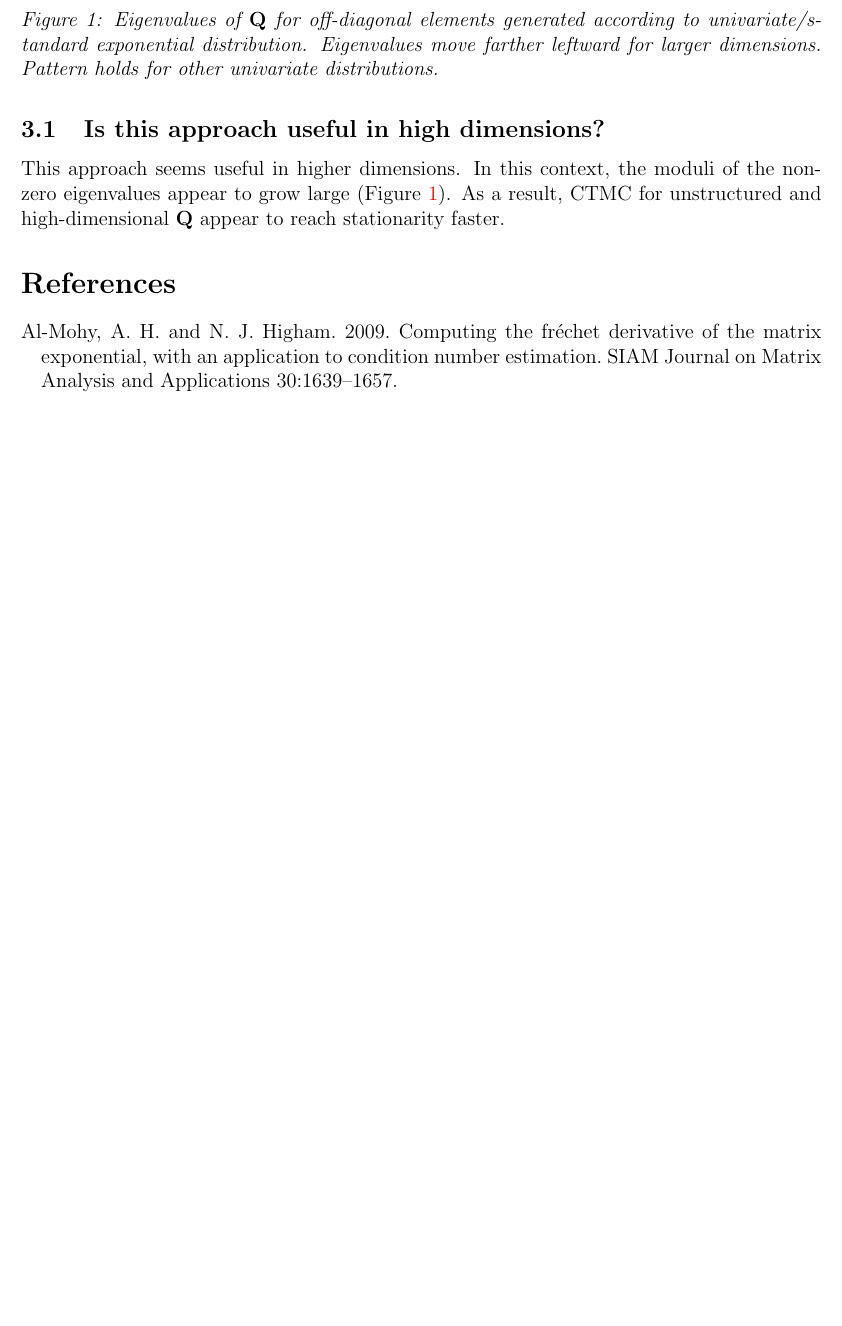
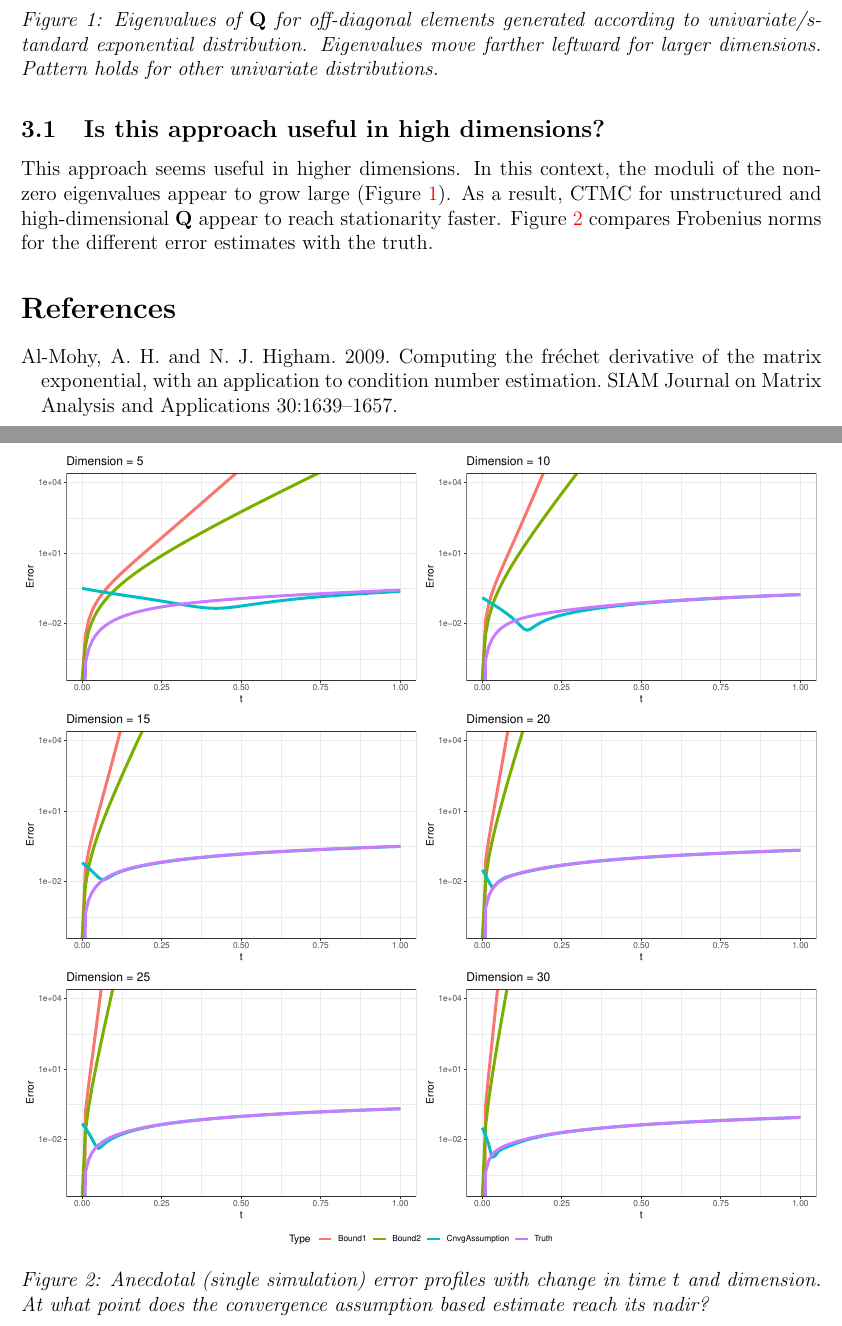
Before and after one commit to andrewjholbrook/expmDerivative, a LaTeX paper (main.tex): part of page 4 of 4 before the commit and two parts of pages 4 and 5 of 5 after it, the two joined at a grey line, cut so that both start at the same text, the shorter picture padded with empty space. Compiled offline with pdfLaTeX.

Commit message:
nadir question

```diff
--- a/main.tex
+++ b/main.tex
@@ -430,12 +430,18 @@ The matrix argument of this last term is nilpotent, so its spectral radius is 0.
 
 \subsection{Is this approach useful in high dimensions?}
 
-This approach seems useful in higher dimensions.  In this context, the moduli of the non-zero eigenvalues appear to grow large (Figure \ref{fig:eigenvalues}).  As a result, CTMC for unstructured and high-dimensional $\QQ$ appear to reach stationarity faster.
+This approach seems useful in higher dimensions.  In this context, the moduli of the non-zero eigenvalues appear to grow large (Figure \ref{fig:eigenvalues}).  As a result, CTMC for unstructured and high-dimensional $\QQ$ appear to reach stationarity faster.  Figure \ref{fig:frob} compares Frobenius norms for the different error estimates with the truth.
 
 \begin{figure}[!t]
 	\centering
 	\includegraphics[width=0.9\linewidth]{eigenvaluesPlot.png}
 	\caption{Eigenvalues of $\QQ$ for off-diagonal elements generated according to univariate/standard exponential distribution. Eigenvalues move farther leftward for larger dimensions.  Pattern holds for other univariate distributions.}\label{fig:eigenvalues}
+\end{figure}
+
+\begin{figure}[!p]
+		\centering
+	\includegraphics[width=\linewidth]{frobeniusScaling.pdf}
+	\caption{Anecdotal (single simulation) error profiles with change in time $t$ and dimension. At what point does the convergence assumption based estimate reach its nadir?}\label{fig:frob}
 \end{figure}
 
 %\section{Plugging in $\QQ^T$}
```
